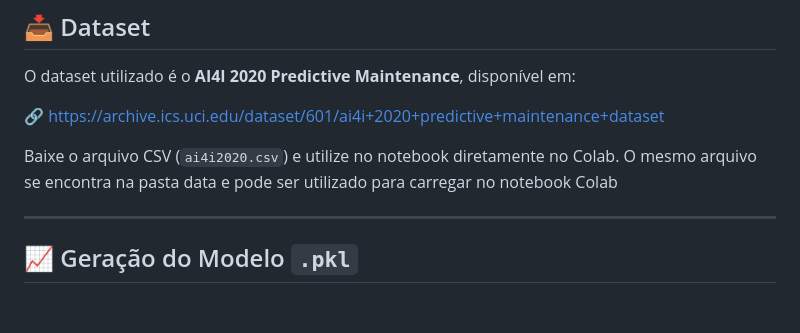
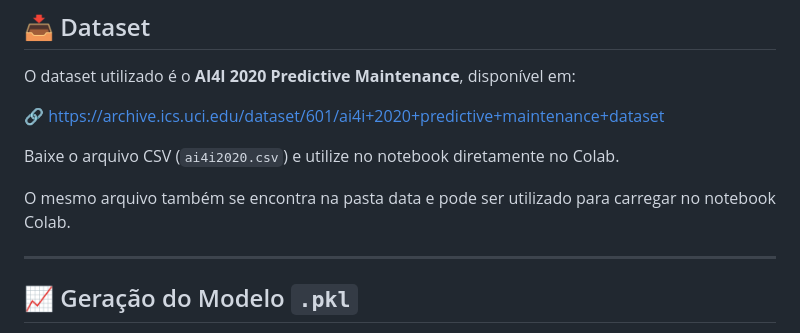
Before and after one commit to Brunotech411/MVP-qualidade-seguranca-sistemas-inteligentes, a Markdown page: README.md, the part around the change. GitHub-like rendering; blank space fills up the shorter version.

```diff
--- a/README.md
+++ b/README.md
@@ -72,7 +72,8 @@ O dataset utilizado é o **AI4I 2020 Predictive Maintenance**, disponível em:
 🔗 https://archive.ics.uci.edu/dataset/601/ai4i+2020+predictive+maintenance+dataset
 
 Baixe o arquivo CSV (`ai4i2020.csv`) e utilize no notebook diretamente no Colab.
-O mesmo arquivo se encontra na pasta data e pode ser utilizado para carregar no notebook Colab
+
+O mesmo arquivo também se encontra na pasta data e pode ser utilizado para carregar no notebook Colab.
 
 ---
 
```
